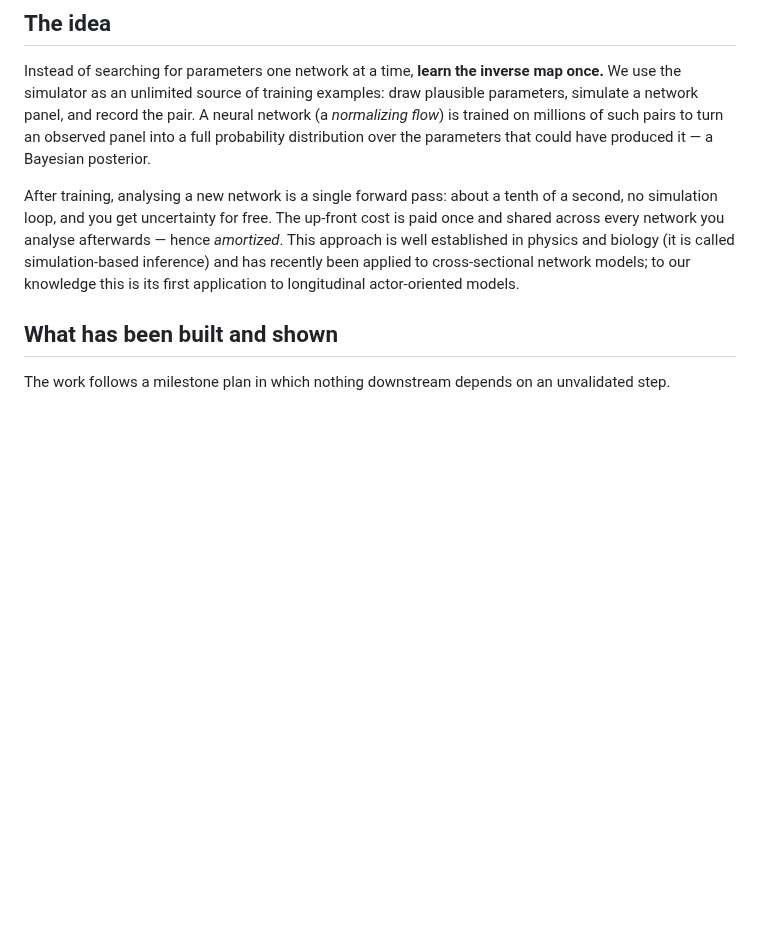
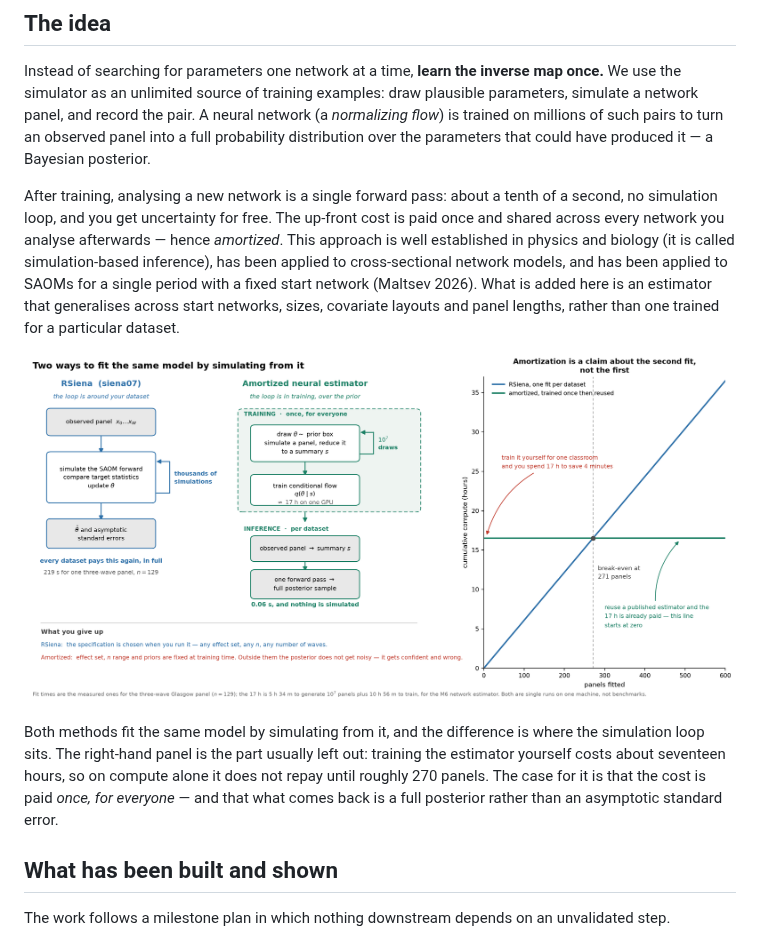
Before and after one commit to VampireLordSeth/Neural-Inference-for-SAOMs, a Markdown page: README.md, the part around the change. GitHub-like rendering; pictures changed too: docs/figures/methods_comparison.png (added); blank space fills up the shorter version.

```diff
--- a/README.md
+++ b/README.md
@@ -46,9 +46,20 @@ After training, analysing a new network is a single forward pass: about a
 tenth of a second, no simulation loop, and you get uncertainty for free. The
 up-front cost is paid once and shared across every network you analyse
 afterwards — hence *amortized*. This approach is well established in physics
-and biology (it is called simulation-based inference) and has recently been
-applied to cross-sectional network models; to our knowledge this is its first
-application to longitudinal actor-oriented models.
+and biology (it is called simulation-based inference), has been applied to
+cross-sectional network models, and has been applied to SAOMs for a single
+period with a fixed start network (Maltsev 2026). What is added here is an
+estimator that generalises across start networks, sizes, covariate layouts
+and panel lengths, rather than one trained for a particular dataset.
+
+![RSiena's estimator and an amortized one](docs/figures/methods_comparison.png)
+
+Both methods fit the same model by simulating from it, and the difference is
+where the simulation loop sits. The right-hand panel is the part usually left
+out: training the estimator yourself costs about seventeen hours, so on
+compute alone it does not repay until roughly 270 panels. The case for it is
+that the cost is paid *once, for everyone* — and that what comes back is a
+full posterior rather than an asymptotic standard error.
 
 ## What has been built and shown
 
```
Also changed, not shown: 2 other files.
